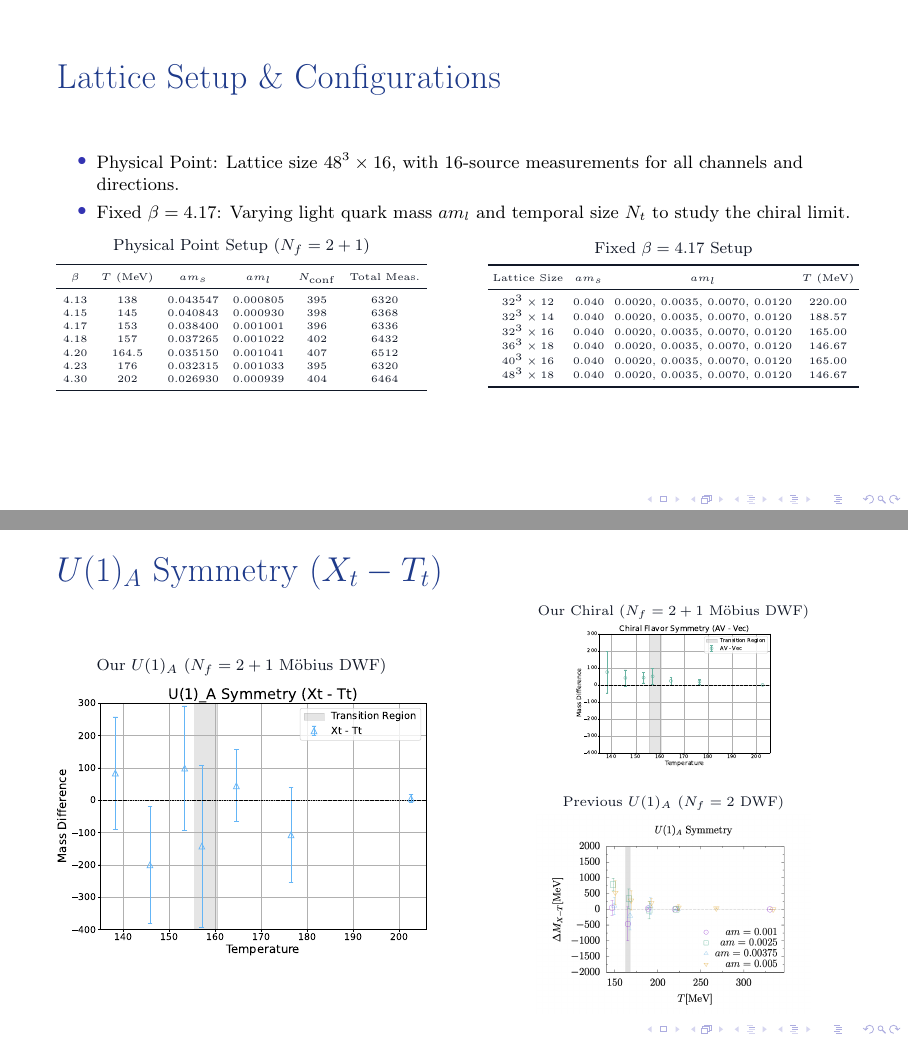
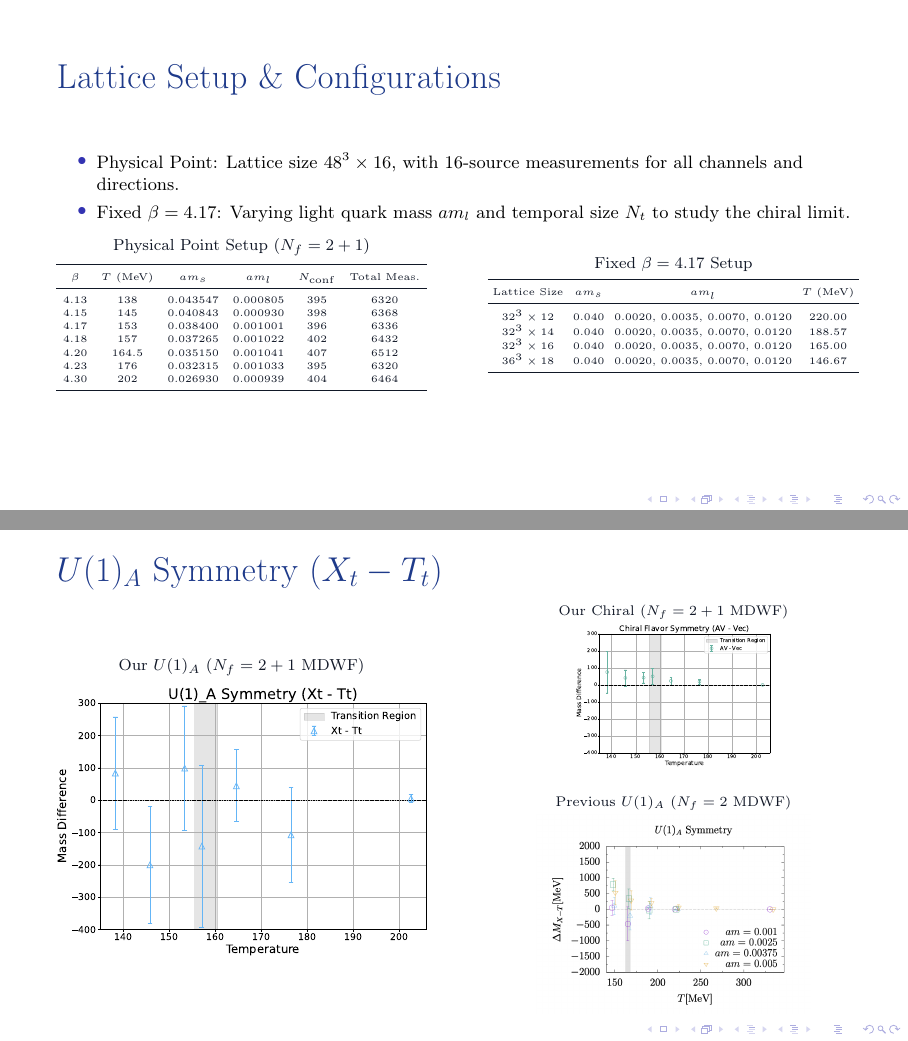
Before and after one commit to starlingnia/ppttex, LaTeX slides (main.tex): pages 12 and 19 of 29, joined at a grey line. Compiled offline with pdfLaTeX.

Commit message:
modify diagram

```diff
--- a/main.tex
+++ b/main.tex
@@ -368,8 +368,6 @@ We measure the residual mass $am_{\text{res}}$ using the ratio of two-point corr
             $32^3 \times 14$ & 0.040 & 0.0020, 0.0035, 0.0070, 0.0120 & 188.57 \\
             $32^3 \times 16$ & 0.040 & 0.0020, 0.0035, 0.0070, 0.0120 & 165.00 \\
             $36^3 \times 18$ & 0.040 & 0.0020, 0.0035, 0.0070, 0.0120 & 146.67 \\
-            $40^3 \times 16$ & 0.040 & 0.0020, 0.0035, 0.0070, 0.0120 & 165.00 \\
-            $48^3 \times 18$ & 0.040 & 0.0020, 0.0035, 0.0070, 0.0120 & 146.67 \\
             \bottomrule
         \end{tabular}
     \end{column}
@@ -537,7 +535,7 @@ Multi-source analysis results (grey band shows 2-flavor $T_c = 158(3)$ MeV range
 \begin{columns}[T]
     \begin{column}{0.48\textwidth}
         \centering
-        {\footnotesize Our Result ($N_f = 2+1$ Möbius DWF)} \\
+        {\footnotesize Our Result ($N_f = 2+1$ MDWF)} \\
         \vspace{0.2em}
         \includegraphics[width=0.95\textwidth]{symmetry_breaking_Chiral_AV_Vec.pdf}\\
         \vspace{0.2cm}
@@ -546,7 +544,7 @@ Multi-source analysis results (grey band shows 2-flavor $T_c = 158(3)$ MeV range
 
     \begin{column}{0.48\textwidth}
         \centering
-        {\footnotesize Previous Result ($N_f = 2$ DWF)} \\
+        {\footnotesize Previous Result ($N_f = 2$ MDWF)} \\
         \vspace{0.2em}
         \includegraphics[width=0.95\textwidth]{su2in2.png}\\
         \vspace{0.2cm}
@@ -566,7 +564,7 @@ Multi-source analysis results (grey band shows 2-flavor $T_c = 158(3)$ MeV range
     % 左半边：放大的 Our U(1)A
     \begin{column}{0.5\textwidth}
         \centering
-        {\footnotesize Our $U(1)_A$ ($N_f = 2+1$ Möbius DWF)} \\
+        {\footnotesize Our $U(1)_A$ ($N_f = 2+1$ MDWF)} \\
         \vspace{0.3em}
         \includegraphics[width=0.95\textwidth]{symmetry_breaking_U1A_Xt_Tt.pdf}
     \end{column}
@@ -574,11 +572,11 @@ Multi-source analysis results (grey band shows 2-flavor $T_c = 158(3)$ MeV range
     % 右半边：另外两个，su2的图比u1in2更小
     \begin{column}{0.48\textwidth}
         \centering
-        {\scriptsize Our Chiral ($N_f = 2+1$ Möbius DWF)} \\
+        {\scriptsize Our Chiral ($N_f = 2+1$ MDWF)} \\
         \vspace{0.1em}
         \includegraphics[width=0.52\textwidth]{symmetry_breaking_Chiral_AV_Vec.pdf} \\
         \vspace{0.5em}
-        {\scriptsize Previous $U(1)_A$ ($N_f = 2$ DWF)} \\
+        {\scriptsize Previous $U(1)_A$ ($N_f = 2$ MDWF)} \\
         \vspace{0.1em}
         \includegraphics[width=0.72\textwidth]{u1ain2.png}
     \end{column}
```
Also changed, not shown: data_modi_analysis.tex (+0 -2 lines), main.pdf, main.tex (2 more changed lines), 2 other files.
